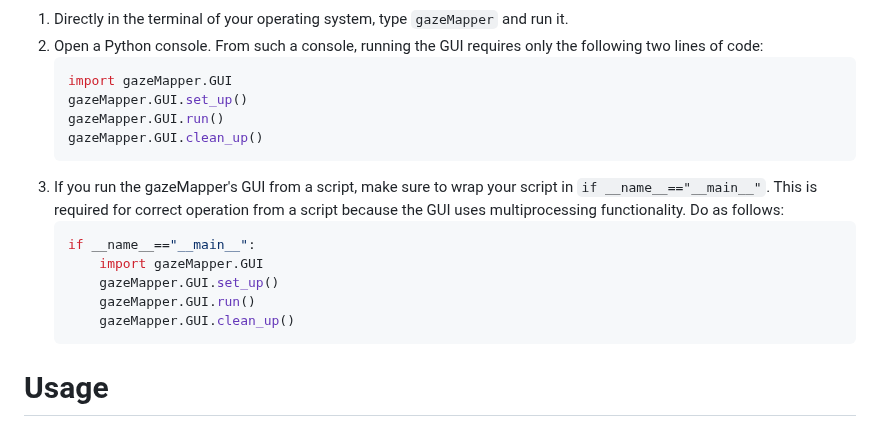
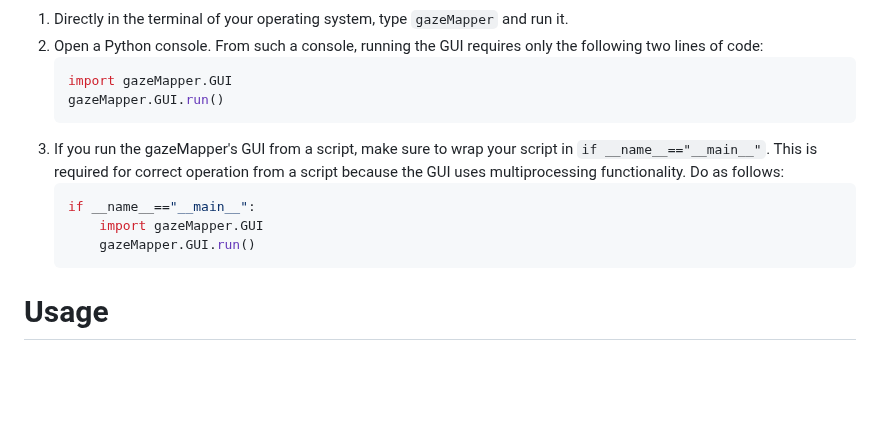
Before and after one commit to dcnieho/gazeMapper, a Markdown page: README.md, the part around the change. GitHub-like rendering; blank space fills up the shorter version.

Commit message:
update readme for changed code needed to run the GUI

````diff
--- a/README.md
+++ b/README.md
@@ -39,17 +39,13 @@ Once pip-installed in your Python distribution, there are three ways to run the
 2. Open a Python console. From such a console, running the GUI requires only the following two lines of code:
     ```python
     import gazeMapper.GUI
-    gazeMapper.GUI.set_up()
     gazeMapper.GUI.run()
-    gazeMapper.GUI.clean_up()
     ```
 3. If you run the gazeMapper's GUI from a script, make sure to wrap your script in `if __name__=="__main__"`. This is required for correct operation from a script because the GUI uses multiprocessing functionality. Do as follows:
     ```python
     if __name__=="__main__":
         import gazeMapper.GUI
-        gazeMapper.GUI.set_up()
         gazeMapper.GUI.run()
-        gazeMapper.GUI.clean_up()
     ```
 
 # Usage
````
